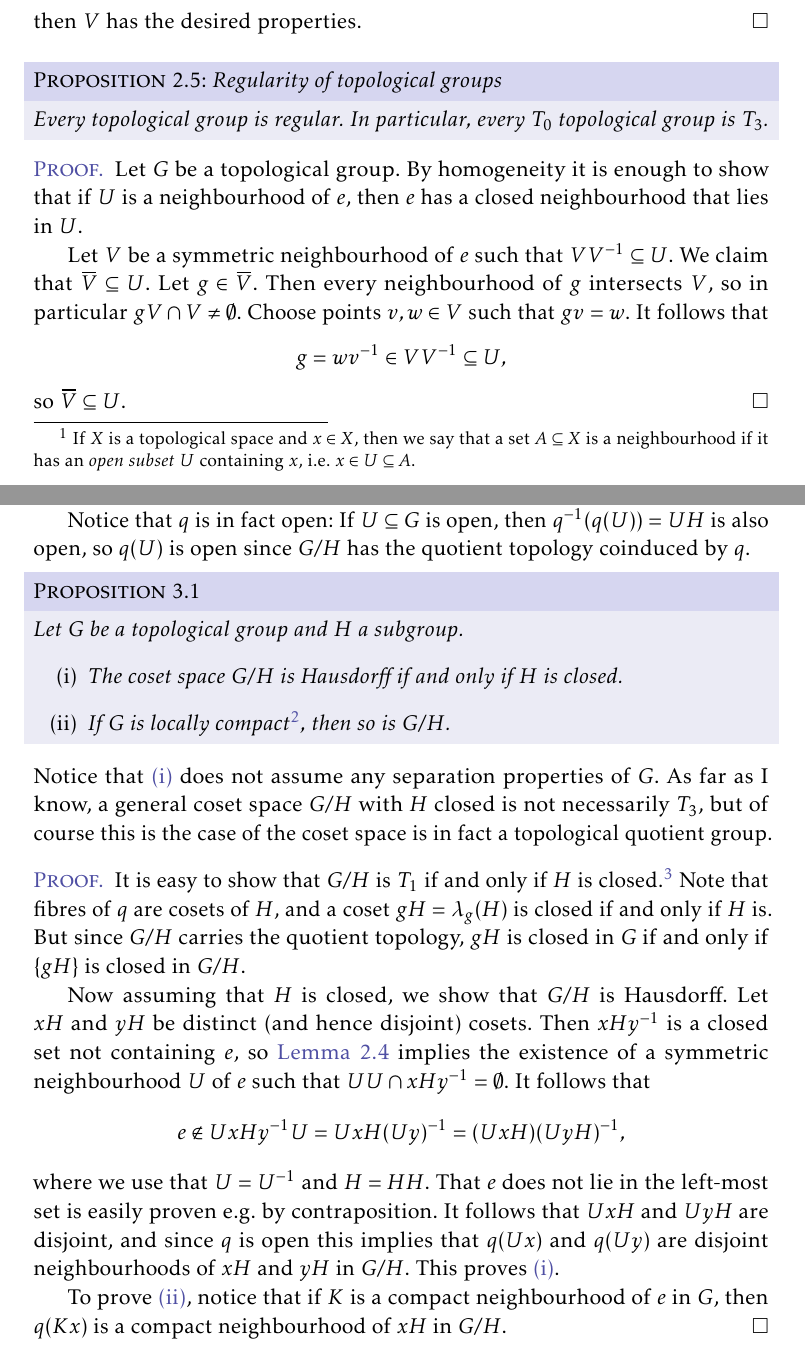
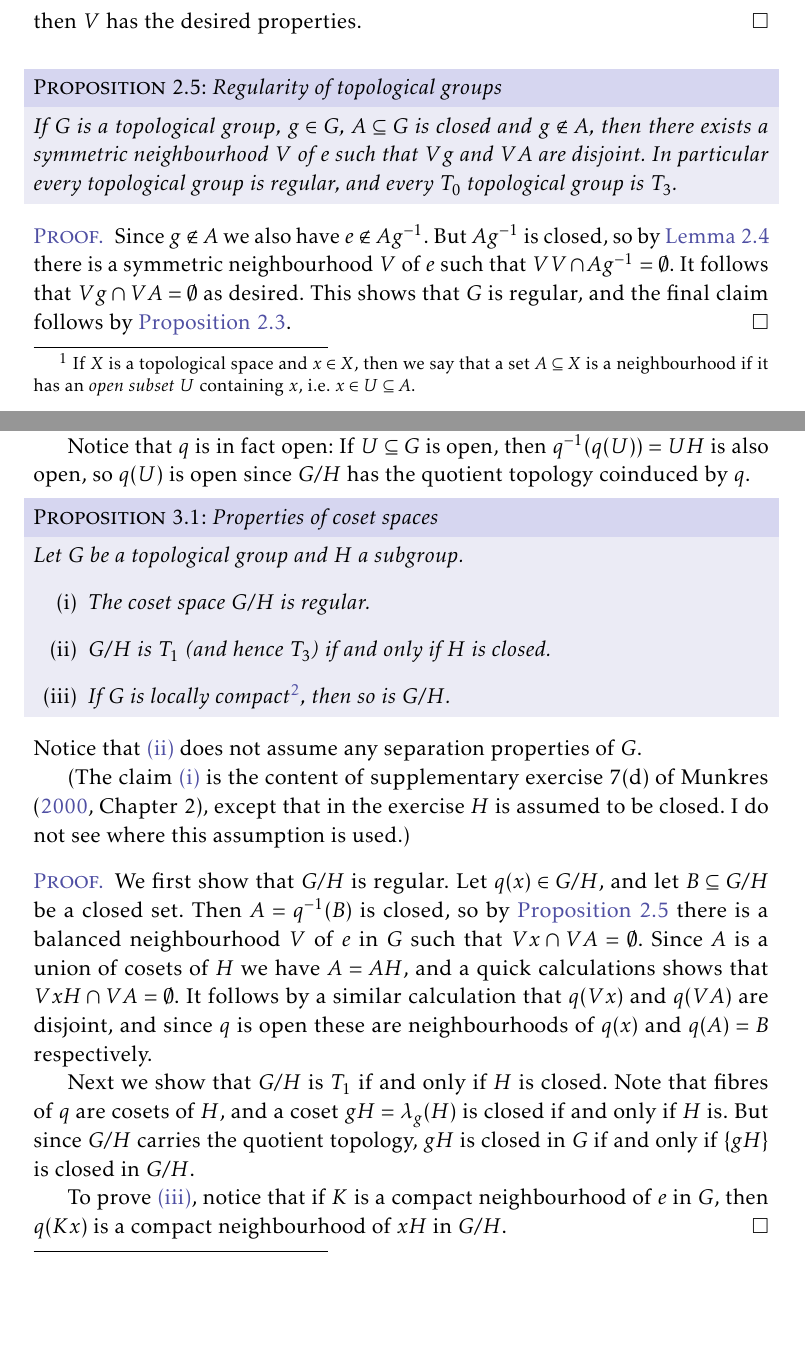
Before and after one commit to dnhansen/topological-groups, a LaTeX book (topological_groups.tex): two parts of pages 3 and 4 of 6, joined at a grey line, cut so that both start at the same text, the shorter picture padded with empty space. The pictures show the PDF file topological_groups.pdf that the author committed with the source.

Commit message:
Cleaned up theorems and arguments on coset spaces.

```diff
--- a/topological_groups.tex
+++ b/topological_groups.tex
@@ -152,7 +152,8 @@ We begin by collecting some basic properties of topological groups:
 
 We next remark that the assumption that $G$ be $T_1$ can be weakened:
 
-\begin{proposition}
+\begin{proposition}[$T_0$ implies $T_1$]
+    \label{thm:T0_implies_T1}
     Let $G$ be a topological group. If $G$ is $T_0$, then it is in fact $T_1$.
 \end{proposition}
 
@@ -187,15 +188,9 @@ A subset $A$ is called \emph{symmetric} if $A = A\inv$. Notice that since $\iota
 
 
 \begin{proposition}[Regularity of topological groups]
-    \label{thm:T0_implies_T3}
-    Every topological group is regular. In particular, every $T_0$ topological group is $T_3$.
+    \label{thm:topological_group_regular}
+    If $G$ is a topological group, $g \in G$, $A \subseteq G$ is closed and $g \not\in A$, then there exists a symmetric neighbourhood $V$ of $e$ such that $Vg$ and $VA$ are disjoint. In particular every topological group is regular, and every $T_0$ topological group is $T_3$.
 \end{proposition}
 
 \begin{proof}
-    Let $G$ be a topological group. By homogeneity it is enough to show that if $U$ is a neighbourhood of $e$, then $e$ has a closed neighbourhood that lies in $U$.
-
-    Let $V$ be a symmetric neighbourhood of $e$ such that $V V\inv \subseteq U$. We claim that $\closure{V} \subseteq U$. Let $g \in \closure{V}$. Then every neighbourhood of $g$ intersects $V$, so in particular $gV \intersect V \neq \emptyset$. Choose points $v,w \in V$ such that $gv = w$. It follows that
-    %
-    \begin{equation*}
-        g
-            = w v\inv
+    Since $g \not\in A$ we also have $e \not\in Ag\inv$. But $Ag\inv$ is closed, so by \cref{thm:symmetric_nhood_of_e} there is a symmetric neighbourhood $V$ of $e$ such that $VV \intersect Ag\inv = \emptyset$. It follows that $Vg \intersect VA = \emptyset$ as desired. This shows that $G$ is regular, and the final claim follows by \cref{thm:T0_implies_T1}.
@@ -216,31 +206,37 @@ If $H$ is a subgroup of a topological group $G$, we denote by $G/H$ the set of l
 Notice that $q$ is in fact open: If $U \subseteq G$ is open, then $q\preim(q(U)) = UH$ is also open, so $q(U)$ is open since $G/H$ has the quotient topology coinduced by $q$.
 
 
-\begin{proposition}
+\begin{proposition}[Properties of coset spaces]
     Let $G$ be a topological group and $H$ a subgroup.
     %
     \begin{enumprop}
-        \item \label{enum:coset_space_hausdorff} The coset space $G/H$ is Hausdorff if and only if $H$ is closed.
+        \item \label{enum:coset_space_regular} The coset space $G/H$ is regular.
+
+        \item \label{enum:coset_space_T1} $G/H$ is $T_1$ (and hence $T_3$) if and only if $H$ is closed.
 
         \item \label{enum:coset_space_locally_compact} If $G$ is locally compact\footnotemark, then so is $G/H$.
     \end{enumprop}
 \end{proposition}\footnotetext{We say that a topological space is locally compact if every point has a compact neighbourhood. There are many non-equivalent definitions of local compactness and this is the least restrictive one. If $H$ is closed then $G/H$ is Hausdorff, so all the usual definitions of local compactness are equivalent for $G/H$.}
 %
-Notice that \subcref{enum:coset_space_hausdorff} does not assume any separation properties of $G$. As far as I know, a general coset space $G/H$ with $H$ closed is not necessarily $T_3$, but of course this is the case of the coset space is in fact a topological quotient group.
+Notice that \subcref{enum:coset_space_T1} does not assume any separation properties of $G$.
+
+(The claim \subcref{enum:coset_space_regular} is the content of supplementary exercise 7(d) of \textcite[Chapter~2]{munkres}, except that in the exercise $H$ is assumed to be closed. I do not see where this assumption is used.)
 
 \begin{proof}
-    It is easy to show that $G/H$ is $T_1$ if and only if $H$ is closed.\footnote{If $G/H$ is a topological quotient group, then this is sufficient to show that $G/H$ is Hausdorff, since it is then even $T_3$ by \cref{thm:T0_implies_T3}.} Note that fibres of $q$ are cosets of $H$, and a coset $gH = \leftmult_g(H)$ is closed if and only if $H$ is. But since $G/H$ carries the quotient topology, $gH$ is closed in $G$ if and only if $\{gH\}$ is closed in $G/H$.
+    We first show that $G/H$ is regular. Let $q(x) \in G/H$, and let $B \subseteq G/H$ be a closed set. Then $A = q\preim(B)$ is closed, so by \cref{thm:topological_group_regular} there is a balanced neighbourhood $V$ of $e$ in $G$ such that $Vx \intersect VA = \emptyset$. Since $A$ is a union of cosets of $H$ we have $A = AH$, and a quick calculations shows that $VxH \intersect VA = \emptyset$. It follows by a similar calculation that $q(Vx)$ and $q(VA)$ are disjoint, and since $q$ is open these are neighbourhoods of $q(x)$ and $q(A) = B$ respectively.
 
-    Now assuming that $H$ is closed, we show that $G/H$ is Hausdorff. Let $xH$ and $yH$ be distinct (and hence disjoint) cosets. Then $xHy\inv$ is a closed set not containing $e$, so \cref{thm:symmetric_nhood_of_e} implies the existence of a symmetric neighbourhood $U$ of $e$ such that $UU \intersect xHy\inv = \emptyset$. It follows that
-    %
-    \begin{equation*}
-        e
-            \not\in U xHy\inv U
-            = Ux H (Uy)\inv
-            = (UxH)(UyH)\inv,
-    \end{equation*}
-    %
-    where we use that $U = U\inv$ and $H = HH$. That $e$ does not lie in the left-most set is easily proven e.g. by contraposition. It follows that $UxH$ and $UyH$ are disjoint, and since $q$ is open this implies that $q(Ux)$ and $q(Uy)$ are disjoint neighbourhoods of $xH$ and $yH$ in $G/H$. This proves \subcref{enum:coset_space_hausdorff}.
+    Next we show that $G/H$ is $T_1$ if and only if $H$ is closed. Note that fibres of $q$ are cosets of $H$, and a coset $gH = \leftmult_g(H)$ is closed if and only if $H$ is. But since $G/H$ carries the quotient topology, $gH$ is closed in $G$ if and only if $\{gH\}$ is closed in $G/H$.
+
+    % Now assuming that $H$ is closed, we show that $G/H$ is Hausdorff. Let $xH$ and $yH$ be distinct (and hence disjoint) cosets. Then $xHy\inv$ is a closed set not containing $e$, so \cref{thm:symmetric_nhood_of_e} implies the existence of a symmetric neighbourhood $U$ of $e$ such that $UU \intersect xHy\inv = \emptyset$. It follows that
+    % %
+    % \begin{equation*}
+    %     e
+    %         \not\in U xHy\inv U
+    %         = Ux H (Uy)\inv
+    %         = (UxH)(UyH)\inv,
+    % \end{equation*}
+    % %
+    % where we use that $U = U\inv$ and $H = HH$. That $e$ does not lie in the left-most set is easily proven e.g. by contraposition. It follows that $UxH$ and $UyH$ are disjoint, and since $q$ is open this implies that $q(Ux)$ and $q(Uy)$ are disjoint neighbourhoods of $xH$ and $yH$ in $G/H$. This proves \subcref{enum:coset_space_hausdorff}.
 
     To prove \subcref{enum:coset_space_locally_compact}, notice that if $K$ is a compact neighbourhood of $e$ in $G$, then $q(Kx)$ is a compact neighbourhood of $xH$ in $G/H$.
 \end{proof}
```
Also changed, not shown: references.bib (+10 -0 lines), topological_groups.pdf, topological_groups.tex (7 more changed lines).
